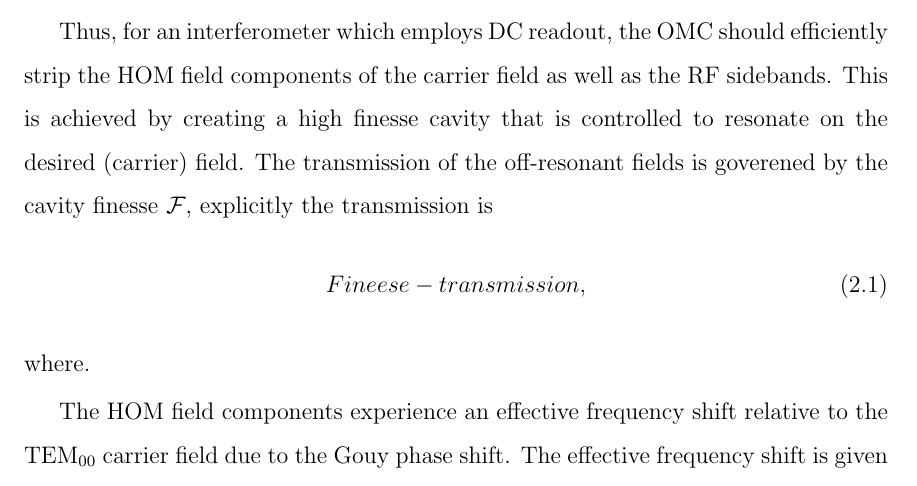
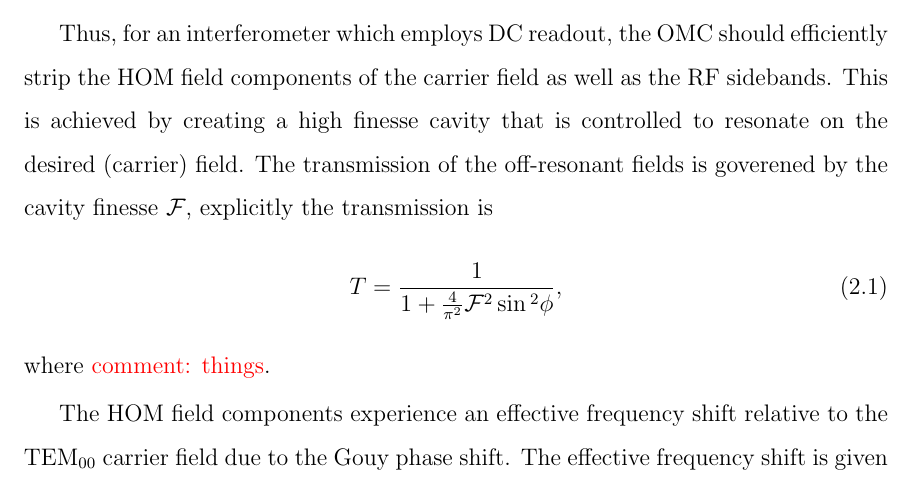
Before and after one commit to nicolassmith/thesis, a LaTeX thesis (main.tex, which reads ch-omc.tex): part of page 18 of 49, cut so that both start at the same text. Compiled offline with pdfLaTeX.

Commit message:
insert eq.

```diff
--- a/ch-omc.tex
+++ b/ch-omc.tex
@@ -34,9 +34,9 @@ This is achieved by creating a high finesse cavity that is controlled to resonat
 The transmission of the off-resonant fields is goverened by the cavity finesse $\mathcal{F}$, explicitly the transmission is
 \begin{equation}
 \label{eqn:finesse}
-Fineese-transmission,
+T=\frac{1}{1+\frac{4}{\pi^2}\mathcal{F}^2\sin{}^2\phi},
 \end{equation}
-where.
+where \com{things}.
 
 The HOM field components experience an effective frequency shift relative to the \TEM{00} carrier field due to the Gouy phase shift. %NL%
 The effective frequency shift is given by
```
